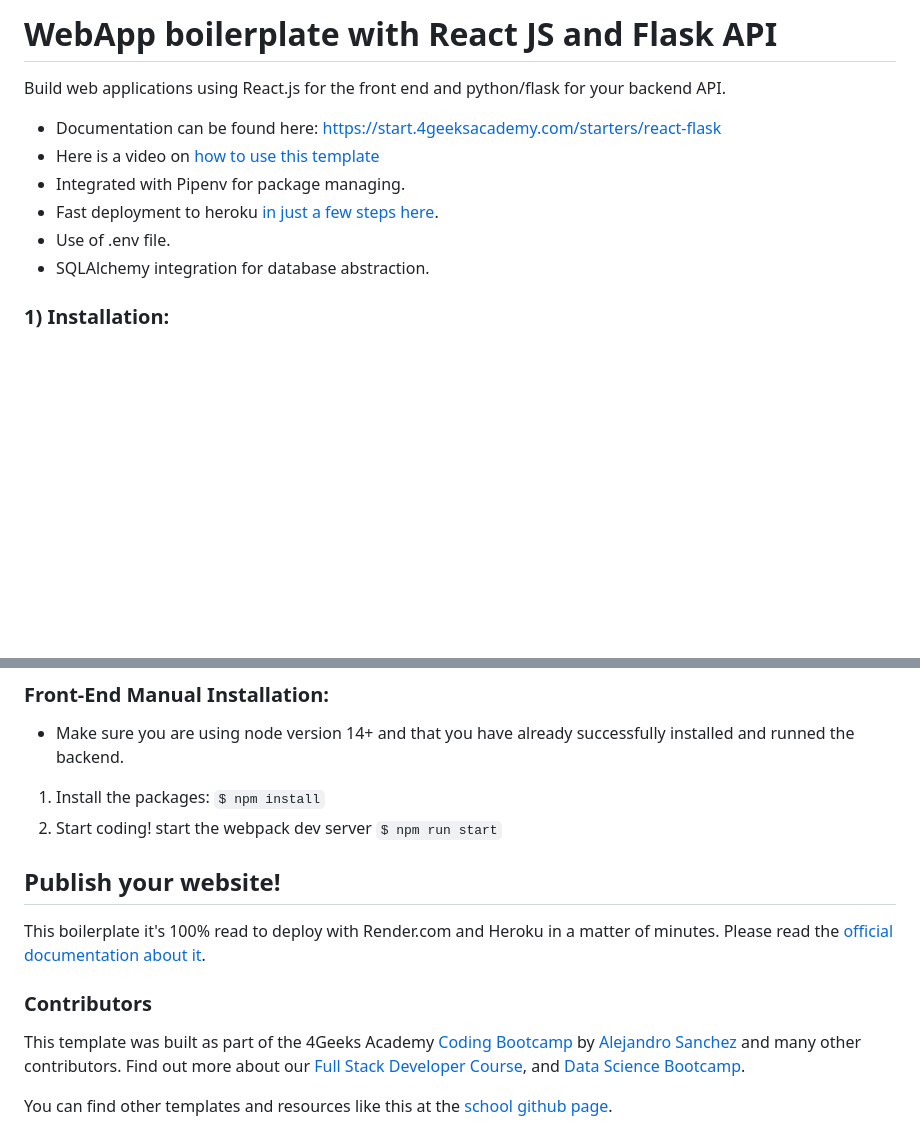
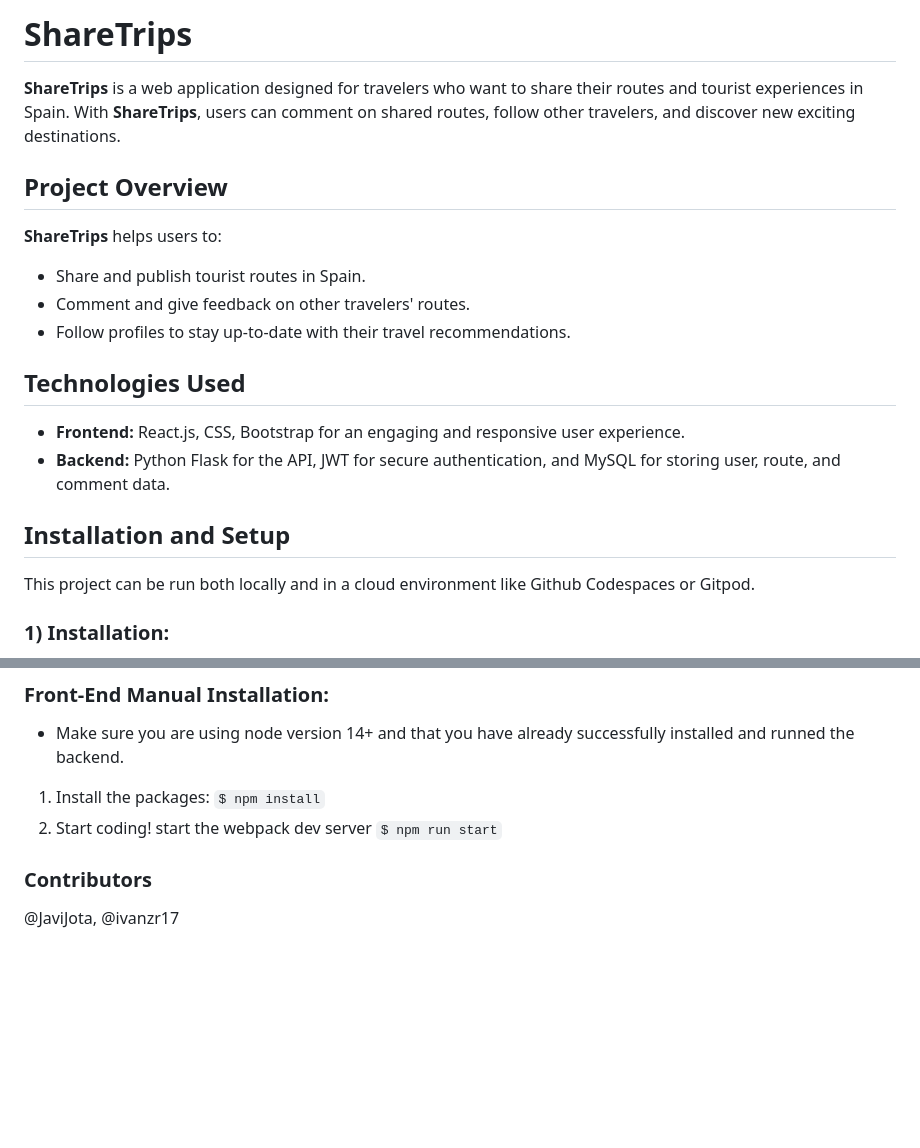
Before and after one commit to LuisIannelloDev/ShareTrips, a Markdown page: README.md, 2 parts joined by grey strips. Rendered like a GitHub page; blank space fills up the shorter version.

```diff
--- a/README.md
+++ b/README.md
@@ -1,13 +1,23 @@
-# WebApp boilerplate with React JS and Flask API
+# ShareTrips
 
-Build web applications using React.js for the front end and python/flask for your backend API.
+**ShareTrips** is a web application designed for travelers who want to share their routes and tourist experiences in Spain. With **ShareTrips**, users can comment on shared routes, follow other travelers, and discover new exciting destinations.
 
-- Documentation can be found here: https://start.4geeksacademy.com/starters/react-flask
-- Here is a video on [how to use this template](https://www.loom.com/share/f37c6838b3f1496c95111e515e83dd9b)
-- Integrated with Pipenv for package managing.
-- Fast deployment to heroku [in just a few steps here](https://start.4geeksacademy.com/backend/deploy-heroku-posgres).
-- Use of .env file.
-- SQLAlchemy integration for database abstraction.
+## Project Overview
+
+**ShareTrips** helps users to:
+
+- Share and publish tourist routes in Spain.
+- Comment and give feedback on other travelers' routes.
+- Follow profiles to stay up-to-date with their travel recommendations.
+
+## Technologies Used
+
+- **Frontend:** React.js, CSS, Bootstrap for an engaging and responsive user experience.
+- **Backend:** Python Flask for the API, JWT for secure authentication, and MySQL for storing user, route, and comment data.
+
+## Installation and Setup
+
+This project can be run both locally and in a cloud environment like Github Codespaces or Gitpod.
 
 ### 1) Installation:
 
@@ -72,12 +82,7 @@ Every Github codespace environment will have **its own database**, so if you're
 1. Install the packages: `$ npm install`
 2. Start coding! start the webpack dev server `$ npm run start`
 
-## Publish your website!
-
-This boilerplate it's 100% read to deploy with Render.com and Heroku in a matter of minutes. Please read the [official documentation about it](https://start.4geeksacademy.com/deploy).
 
 ### Contributors
 
-This template was built as part of the 4Geeks Academy [Coding Bootcamp](https://4geeksacademy.com/us/coding-bootcamp) by [Alejandro Sanchez](https://twitter.com/alesanchezr) and many other contributors. Find out more about our [Full Stack Developer Course](https://4geeksacademy.com/us/coding-bootcamps/part-time-full-stack-developer), and [Data Science Bootcamp](https://4geeksacademy.com/us/coding-bootcamps/datascience-machine-learning).
-
-You can find other templates and resources like this at the [school github page](https://github.com/4geeksacademy/).
+@JaviJota, @ivanzr17
```
